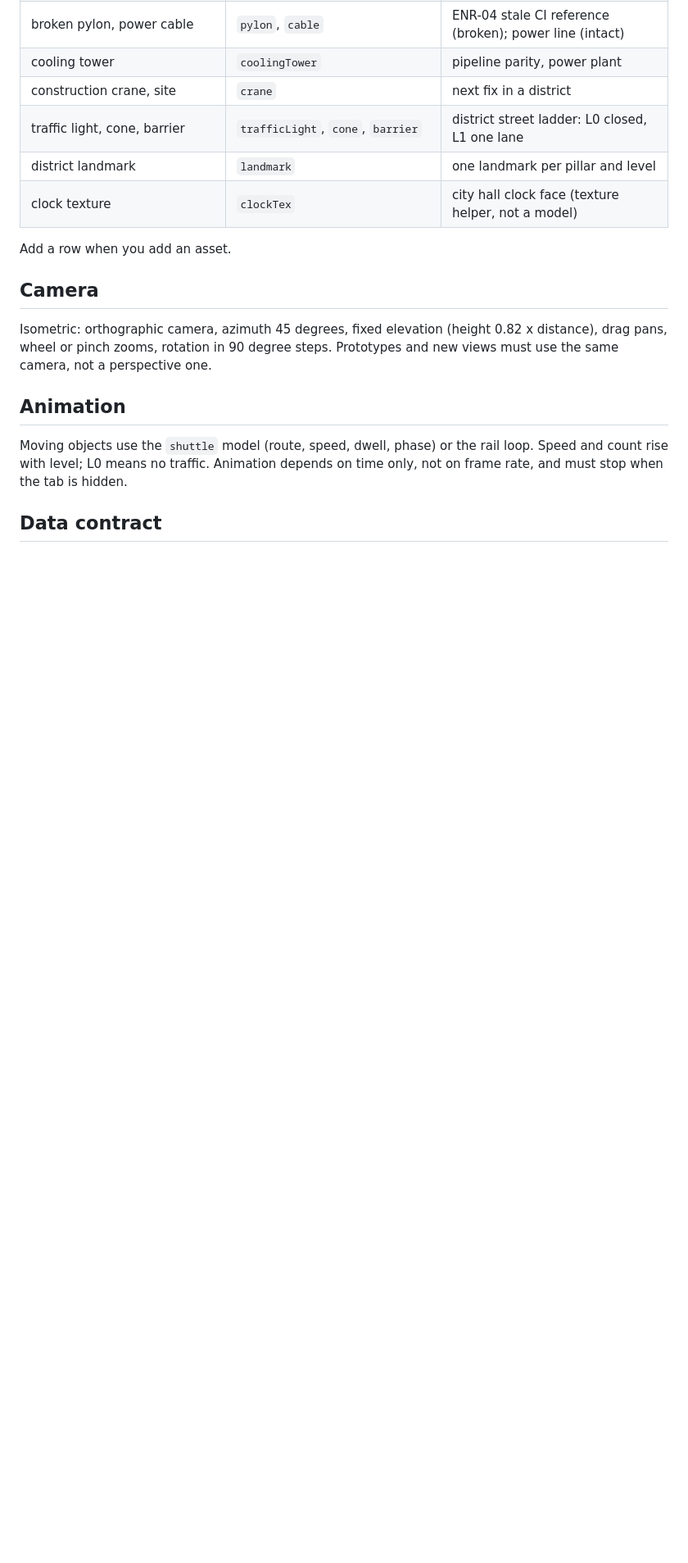
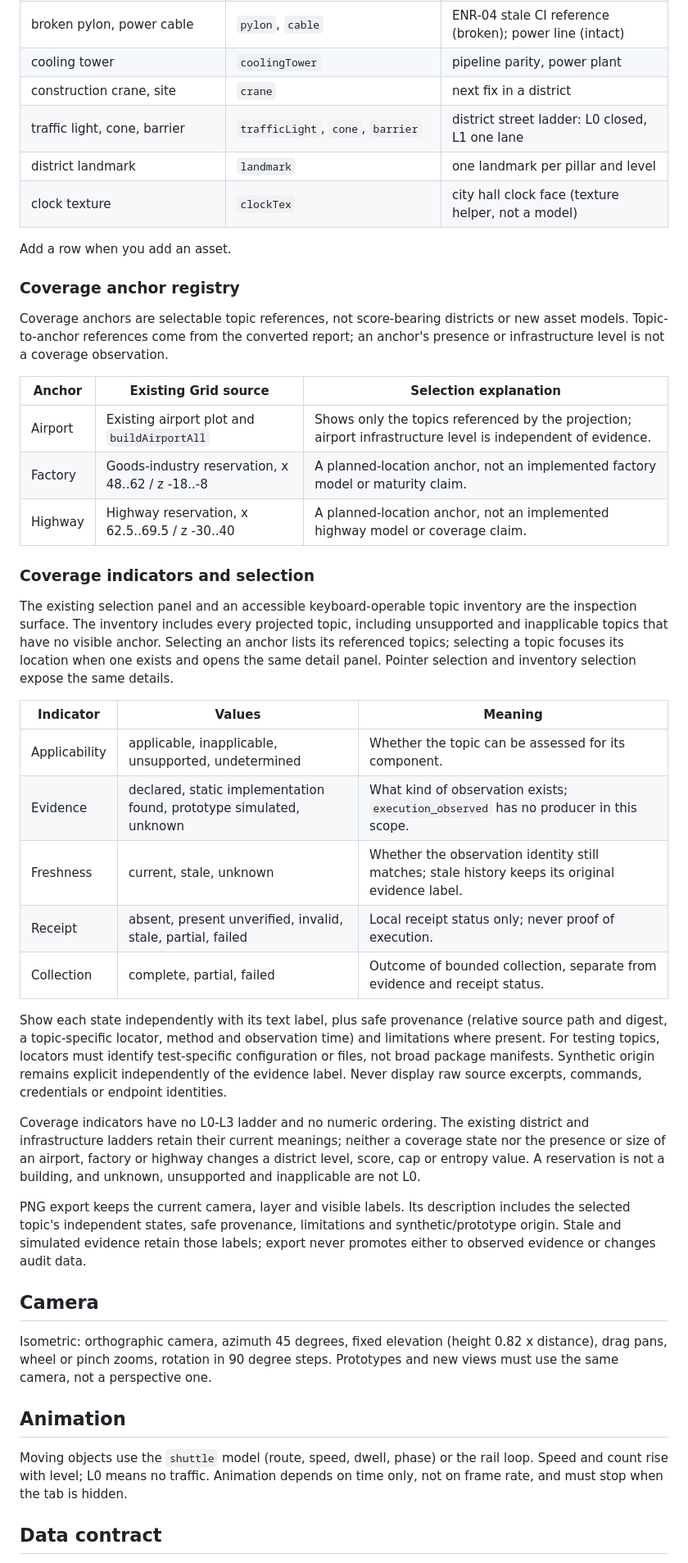
Before and after one commit to andz-dev/agent-harness, a Markdown page: apps/harness-city/DESIGN.md, the part around one of its changes. Shown at 82% size. Drawn GitHub-style; blank space fills up the shorter version.

```diff
--- a/apps/harness-city/DESIGN.md
+++ b/apps/harness-city/DESIGN.md
@@ -287,6 +287,53 @@ Usage: [EDITOR.md](EDITOR.md).
 
 Add a row when you add an asset.
 
+### Coverage anchor registry
+
+Coverage anchors are selectable topic references, not score-bearing districts or
+new asset models. Topic-to-anchor references come from the converted report; an
+anchor's presence or infrastructure level is not a coverage observation.
+
+| Anchor | Existing Grid source | Selection explanation |
+| --- | --- | --- |
+| Airport | Existing airport plot and `buildAirportAll` | Shows only the topics referenced by the projection; airport infrastructure level is independent of evidence. |
+| Factory | Goods-industry reservation, x 48..62 / z -18..-8 | A planned-location anchor, not an implemented factory model or maturity claim. |
+| Highway | Highway reservation, x 62.5..69.5 / z -30..40 | A planned-location anchor, not an implemented highway model or coverage claim. |
+
+### Coverage indicators and selection
+
+The existing selection panel and an accessible keyboard-operable topic inventory
+are the inspection surface. The inventory includes every projected topic,
+including unsupported and inapplicable topics that have no visible anchor.
+Selecting an anchor lists its referenced topics; selecting a topic focuses its
+location when one exists and opens the same detail panel. Pointer selection and
+inventory selection expose the same details.
+
+| Indicator | Values | Meaning |
+| --- | --- | --- |
+| Applicability | applicable, inapplicable, unsupported, undetermined | Whether the topic can be assessed for its component. |
+| Evidence | declared, static implementation found, prototype simulated, unknown | What kind of observation exists; `execution_observed` has no producer in this scope. |
+| Freshness | current, stale, unknown | Whether the observation identity still matches; stale history keeps its original evidence label. |
+| Receipt | absent, present unverified, invalid, stale, partial, failed | Local receipt status only; never proof of execution. |
+| Collection | complete, partial, failed | Outcome of bounded collection, separate from evidence and receipt status. |
+
+Show each state independently with its text label, plus safe provenance
+(relative source path and digest, a topic-specific locator, method and
+observation time) and limitations where present. For testing topics, locators
+must identify test-specific configuration or files, not broad package manifests.
+Synthetic origin remains explicit independently of the evidence label. Never
+display raw source excerpts, commands, credentials or endpoint identities.
+
+Coverage indicators have no L0-L3 ladder and no numeric ordering. The existing
+district and infrastructure ladders retain their current meanings; neither a
+coverage state nor the presence or size of an airport, factory or highway
+changes a district level, score, cap or entropy value. A reservation is not a
+building, and unknown, unsupported and inapplicable are not L0.
+
+PNG export keeps the current camera, layer and visible labels. Its description
+includes the selected topic's independent states, safe provenance, limitations
+and synthetic/prototype origin. Stale and simulated evidence retain those labels;
+export never promotes either to observed evidence or changes audit data.
+
 ## Camera
 
 Isometric: orthographic camera, azimuth 45 degrees, fixed elevation (height 0.82 x distance), drag pans, wheel or pinch zooms, rotation in 90 degree steps. Prototypes and new views must use the same camera, not a perspective one.
```
Also changed, not shown: other parts of apps/harness-city/DESIGN.md (+1 -1 lines), docs/0011-v0.1-harness-coverage-expansion/Implementation.md (+9 -16 lines).
